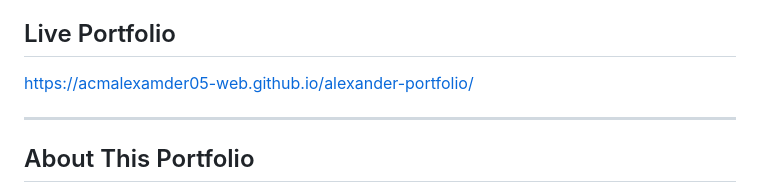
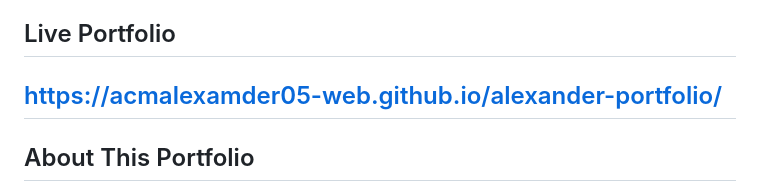
Before and after one commit to acmalexamder05-web/alexander-portfolio, a Markdown page: README.md, the part around the change. GitHub-like rendering.

```diff
--- a/README.md
+++ b/README.md
@@ -4,8 +4,8 @@ A professional cybersecurity portfolio showcasing my experience, penetration tes
 
 ## Live Portfolio
 
-https://acmalexamder05-web.github.io/alexander-portfolio/
-
+[https://acmalexamder05-web.github.io/alexander-portfolio/
+](https://github.com/alexander-cruz-m)
 ---
 
 ## About This Portfolio
```
